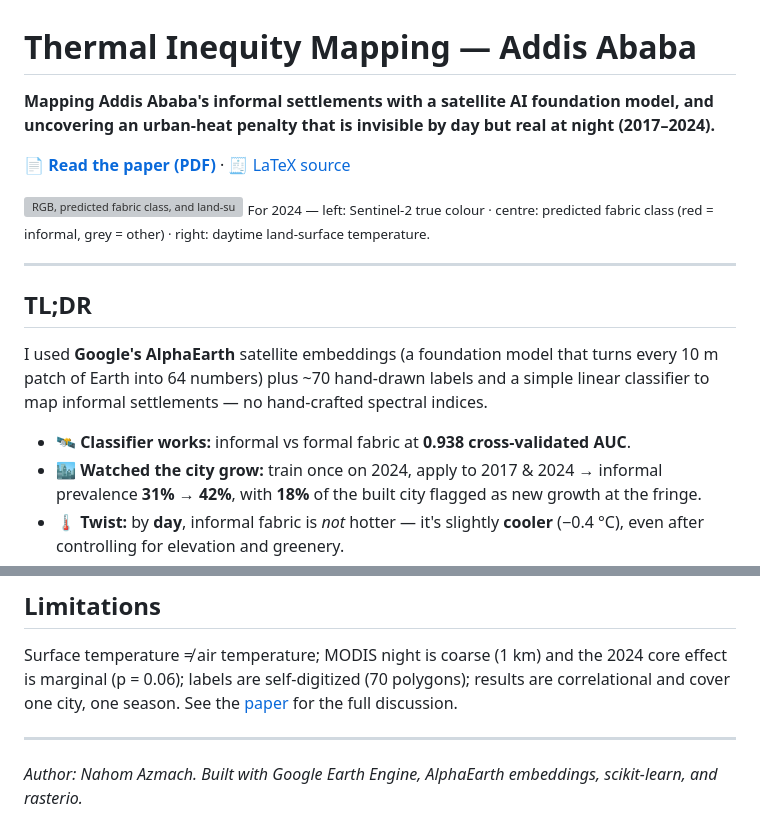
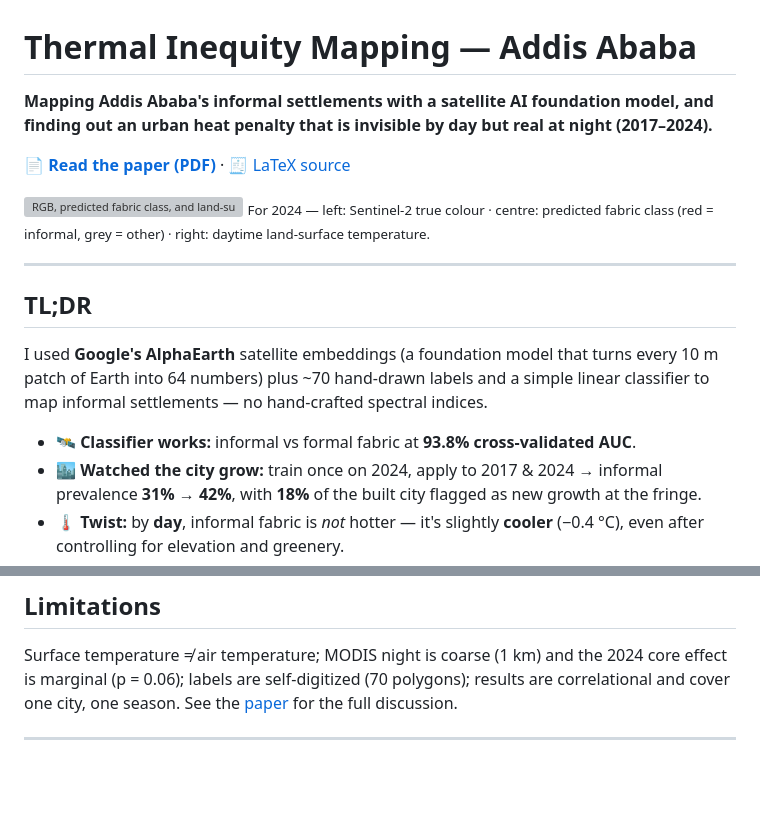
Before and after one commit to NahomAzmach/thermal-inequity-mapping, a Markdown page: README.md, 2 parts joined by grey strips. Rendered like a GitHub page; blank space fills up the shorter version; grey boxes are pictures that could not be loaded.

```diff
--- a/README.md
+++ b/README.md
@@ -1,6 +1,6 @@
 # Thermal Inequity Mapping — Addis Ababa
 
-**Mapping Addis Ababa's informal settlements with a satellite AI foundation model, and uncovering an urban-heat penalty that is invisible by day but real at night (2017–2024).**
+**Mapping Addis Ababa's informal settlements with a satellite AI foundation model, and finding out an urban heat penalty that is invisible by day but real at night (2017–2024).**
 
 📄 **[Read the paper (PDF)](_1_5em.pdf)** · 🧾 [LaTeX source](paper/main.tex)
 
@@ -13,7 +13,7 @@
 
 I used **Google's AlphaEarth** satellite embeddings (a foundation model that turns every 10 m patch of Earth into 64 numbers) plus ~70 hand-drawn labels and a simple linear classifier to map informal settlements — no hand-crafted spectral indices.
 
-- 🛰️ **Classifier works:** informal vs formal fabric at **0.938 cross-validated AUC**.
+- 🛰️ **Classifier works:** informal vs formal fabric at **93.8% cross-validated AUC**.
 - 🏙️ **Watched the city grow:** train once on 2024, apply to 2017 & 2024 → informal prevalence **31% → 42%**, with **18%** of the built city flagged as new growth at the fringe.
 - 🌡️ **Twist:** by **day**, informal fabric is *not* hotter — it's slightly **cooler** (−0.4 °C), even after controlling for elevation and greenery.
 - 🌙 **Twist on the twist:** at **night** the sign flips — informal fabric runs up to **~1 °C hotter**, concentrated in the established dense core.
@@ -98,5 +98,3 @@ data/labels/ # hand-digitized informal/other polygons (GeoPackage)
 Surface temperature ≠ air temperature; MODIS night is coarse (1 km) and the 2024 core effect is marginal (p = 0.06); labels are self-digitized (70 polygons); results are correlational and cover one city, one season. See the [paper](_1_5em.pdf) for the full discussion.
 
 ---
-
-*Author: Nahom Azmach. Built with Google Earth Engine, AlphaEarth embeddings, scikit-learn, and rasterio.*
```
